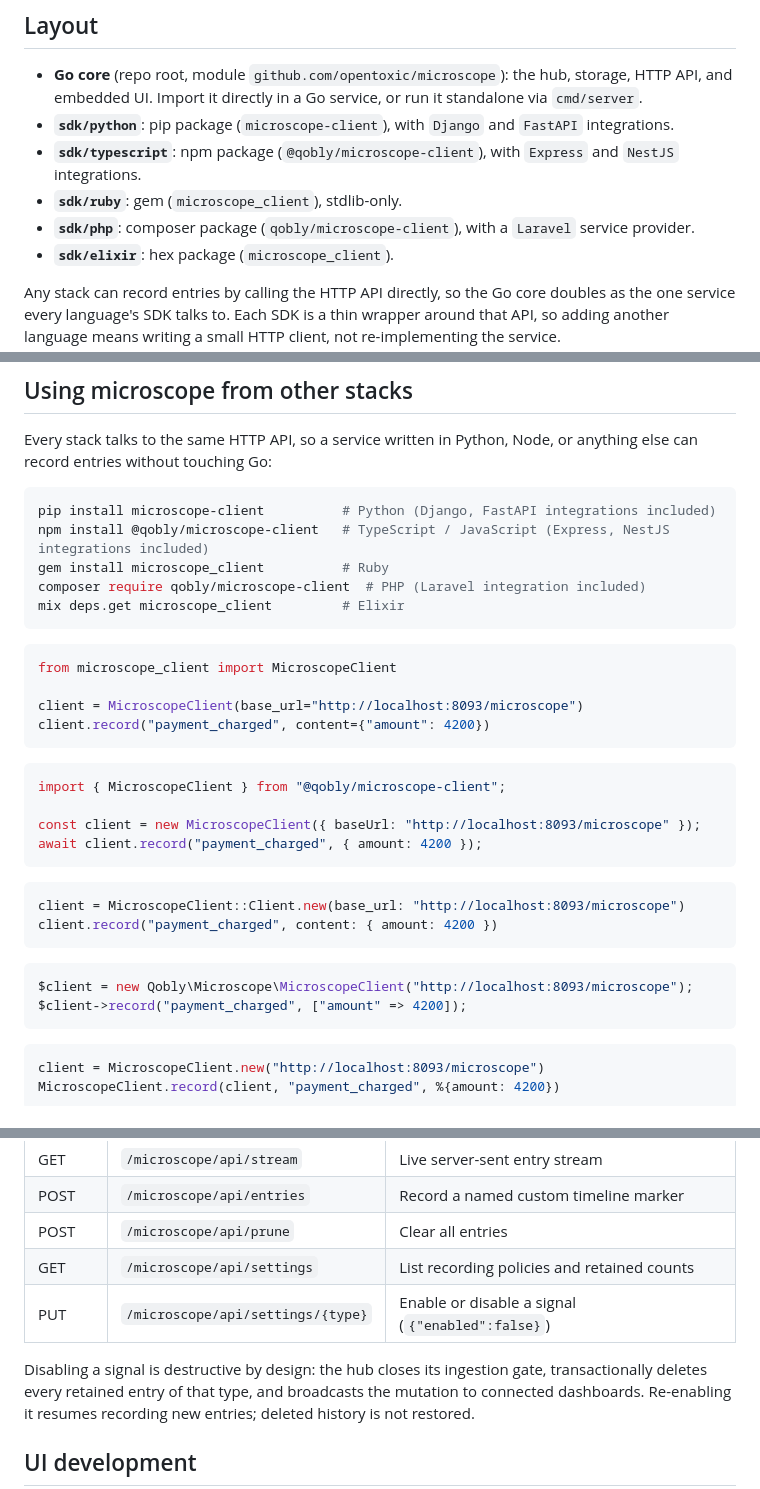
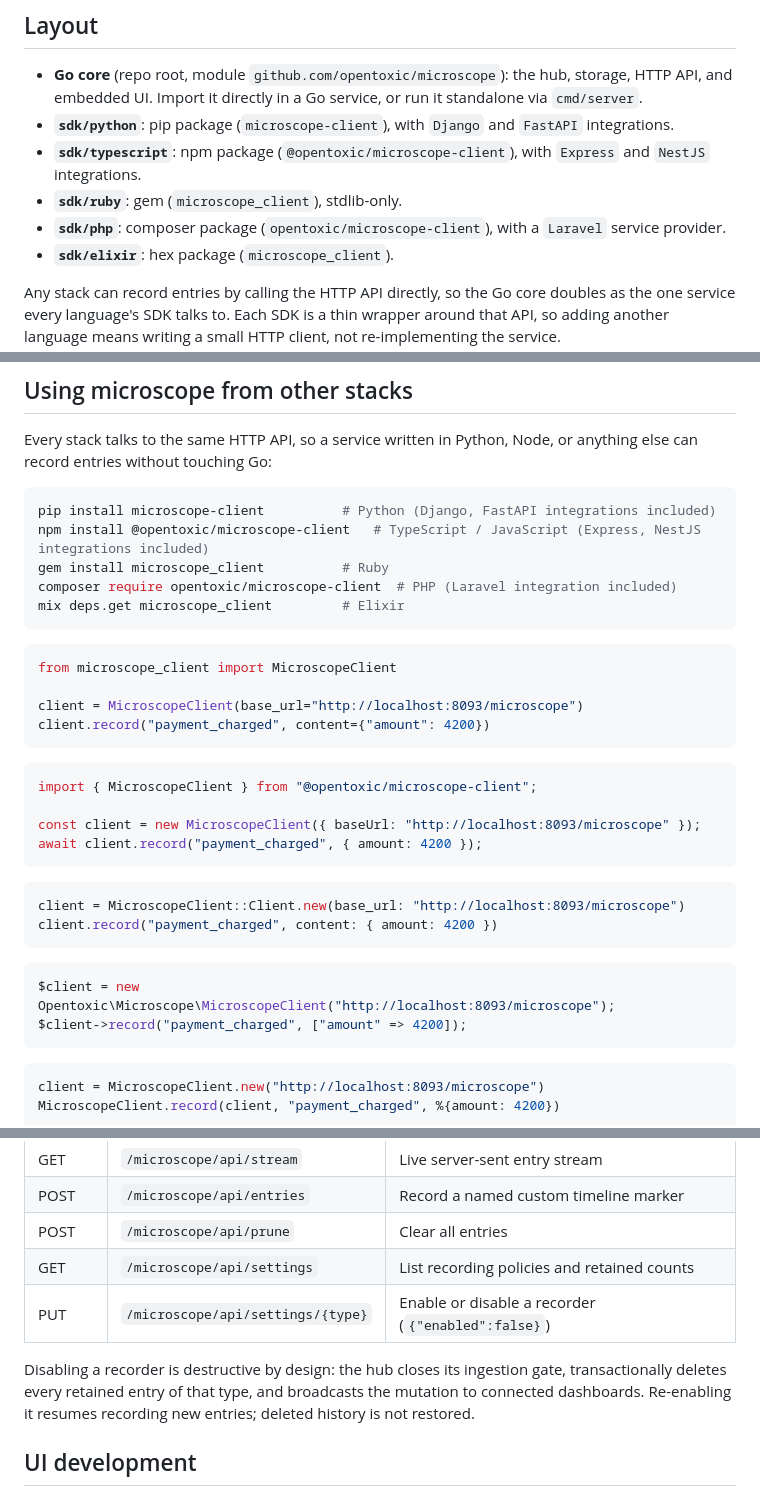
Before and after one commit to opentoxic/microscope, a Markdown page: README.md, 3 parts joined by grey strips. Rendered like a GitHub page.

Commit message:
docs: update readme branding

````diff
--- a/README.md
+++ b/README.md
@@ -10,9 +10,9 @@ by the Go core.
 - **Go core** (repo root, module `github.com/opentoxic/microscope`): the hub, storage, HTTP API,
   and embedded UI. Import it directly in a Go service, or run it standalone via `cmd/server`.
 - **`sdk/python`**: pip package (`microscope-client`), with `Django` and `FastAPI` integrations.
-- **`sdk/typescript`**: npm package (`@qobly/microscope-client`), with `Express` and `NestJS` integrations.
+- **`sdk/typescript`**: npm package (`@opentoxic/microscope-client`), with `Express` and `NestJS` integrations.
 - **`sdk/ruby`**: gem (`microscope_client`), stdlib-only.
-- **`sdk/php`**: composer package (`qobly/microscope-client`), with a `Laravel` service provider.
+- **`sdk/php`**: composer package (`opentoxic/microscope-client`), with a `Laravel` service provider.
 - **`sdk/elixir`**: hex package (`microscope_client`).
 
 Any stack can record entries by calling the HTTP API directly, so the Go core doubles as the
@@ -93,9 +93,9 @@ can record entries without touching Go:
 
 ```bash
 pip install microscope-client          # Python (Django, FastAPI integrations included)
-npm install @qobly/microscope-client   # TypeScript / JavaScript (Express, NestJS integrations included)
+npm install @opentoxic/microscope-client   # TypeScript / JavaScript (Express, NestJS integrations included)
 gem install microscope_client          # Ruby
-composer require qobly/microscope-client  # PHP (Laravel integration included)
+composer require opentoxic/microscope-client  # PHP (Laravel integration included)
 mix deps.get microscope_client         # Elixir
 ```
 
@@ -107,7 +107,7 @@ client.record("payment_charged", content={"amount": 4200})
 ```
 
 ```ts
-import { MicroscopeClient } from "@qobly/microscope-client";
+import { MicroscopeClient } from "@opentoxic/microscope-client";
 
 const client = new MicroscopeClient({ baseUrl: "http://localhost:8093/microscope" });
 await client.record("payment_charged", { amount: 4200 });
@@ -119,7 +119,7 @@ client.record("payment_charged", content: { amount: 4200 })
 ```
 
 ```php
-$client = new Qobly\Microscope\MicroscopeClient("http://localhost:8093/microscope");
+$client = new Opentoxic\Microscope\MicroscopeClient("http://localhost:8093/microscope");
 $client->record("payment_charged", ["amount" => 4200]);
 ```
 
@@ -145,9 +145,9 @@ See each SDK's README for full docs and framework integrations:
 | POST | `/microscope/api/entries` | Record a named custom timeline marker |
 | POST | `/microscope/api/prune` | Clear all entries |
 | GET | `/microscope/api/settings` | List recording policies and retained counts |
-| PUT | `/microscope/api/settings/{type}` | Enable or disable a signal (`{"enabled":false}`) |
+| PUT | `/microscope/api/settings/{type}` | Enable or disable a recorder (`{"enabled":false}`) |
 
-Disabling a signal is destructive by design: the hub closes its ingestion gate, transactionally
+Disabling a recorder is destructive by design: the hub closes its ingestion gate, transactionally
 deletes every retained entry of that type, and broadcasts the mutation to connected dashboards.
 Re-enabling it resumes recording new entries; deleted history is not restored.
 
````
